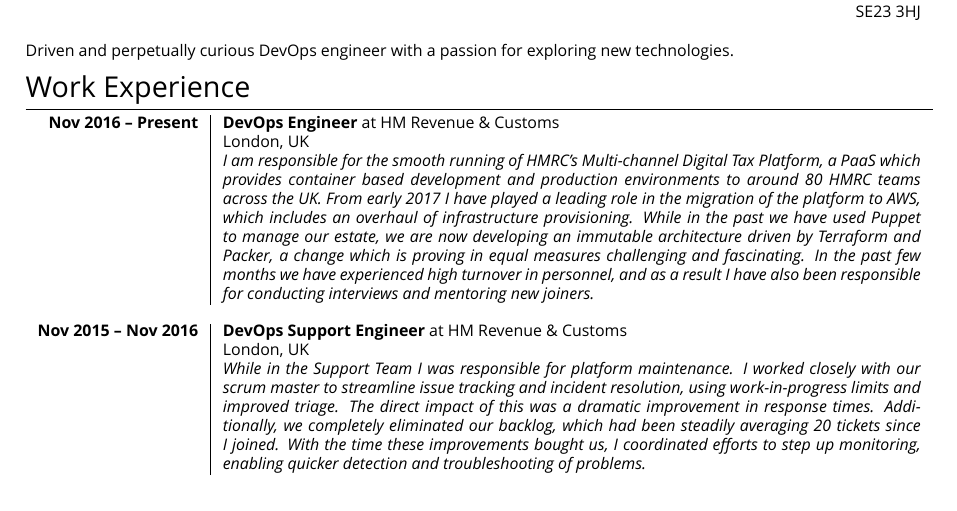
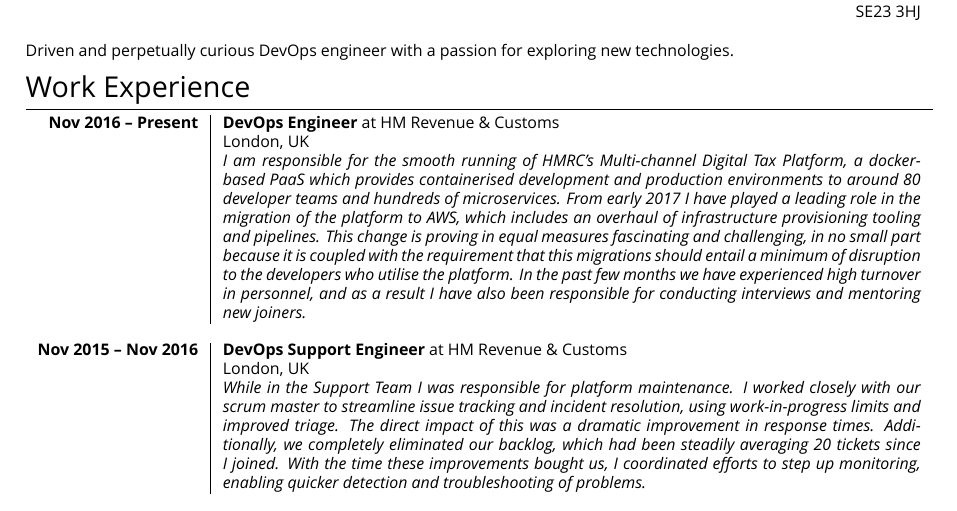
Before and after one commit to ouroboros8/cv, a LaTeX CV (cv.tex): part of the page, cut so that both start at the same text. Compiled offline with XeLaTeX; a missing font is replaced by an installed copy or a similar font.

Commit message:
Update HMRC DevOps description

```diff
--- a/cv.tex
+++ b/cv.tex
@@ -87,22 +87,24 @@ Driven and perpetually curious DevOps engineer with a passion for exploring new
                                    & London, UK \\
                                    & \footnotesize\emph{I am responsible for
                                    the smooth running of HMRC’s Multi-channel
-                                   Digital Tax Platform, a PaaS which provides
-                                   container based development and production
-                                   environments to around 80 HMRC teams across
-                                   the UK. From early 2017 I have played a
-                                   leading role in the migration of the
+                                   Digital Tax Platform, a docker-based PaaS
+                                   which provides containerised development and
+                                   production environments to around 80
+                                   developer teams and hundreds of
+                                   microservices. From early 2017 I have played
+                                   a leading role in the migration of the
                                    platform to AWS, which includes an overhaul
-                                   of infrastructure provisioning. While in the
-                                   past we have used Puppet to manage our
-                                   estate, we are now developing an immutable
-                                   architecture driven by Terraform and Packer,
-                                   a change which is proving in equal measures
-                                   challenging and fascinating. In the past few
-                                   months we have experienced high turnover in
-                                   personnel, and as a result I have also been
-                                   responsible for conducting interviews and
-                                   mentoring new joiners.} \\
+                                   of infrastructure provisioning tooling and
+                                   pipelines. This change is proving in equal
+                                   measures fascinating and challenging, in no
+                                   small part because it is coupled with the
+                                   requirement that this migrations should
+                                   entail a minimum of disruption to the
+                                   developers who utilise the platform. In the
+                                   past few months we have experienced high
+                                   turnover in personnel, and as a result I
+                                   have also been responsible for conducting
+                                   interviews and mentoring new joiners.} \\
 
 \multicolumn{2}{r}{} \\ %----------------------------------------------------------------
 
```
